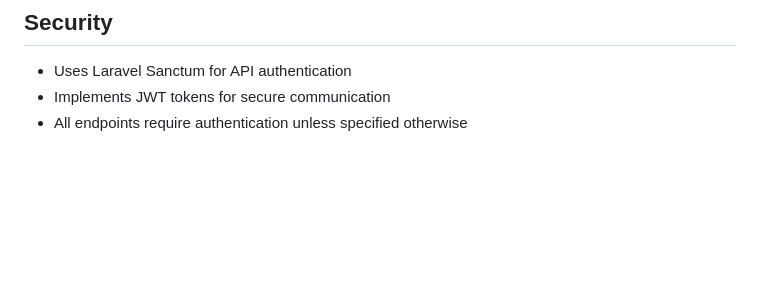
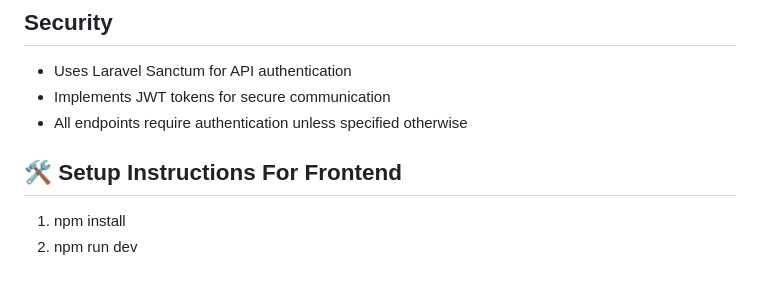
Before and after one commit to Phnumbahwan/vip-tutors, a Markdown page: README.md, the part around the change. Rendered like a GitHub page; blank space fills up the shorter version.

```diff
--- a/README.md
+++ b/README.md
@@ -156,3 +156,7 @@ php artisan l5-swagger:generate
 - Uses Laravel Sanctum for API authentication
 - Implements JWT tokens for secure communication
 - All endpoints require authentication unless specified otherwise
+
+## 🛠️ Setup Instructions For Frontend
+1. npm install
+2. npm run dev
```
